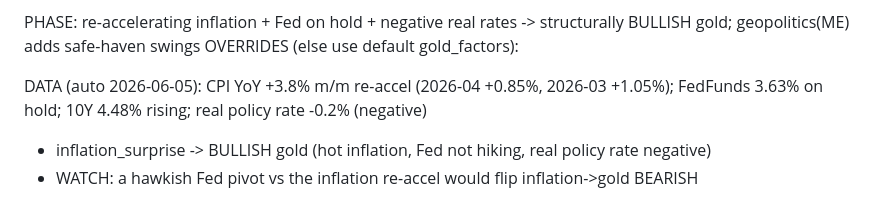
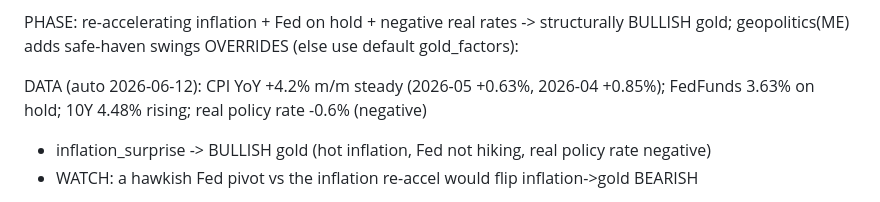
Before and after one commit to JOTARO365/xauusd_ai_trading_system, a Markdown page: agents/prompts/macro_regime.md, the part around the change. Drawn GitHub-style.

Commit message:
chore(macro): refresh MACRO_AUTO data 06-05 -> 06-12 (Alpha Vantage)
CPI YoY +3.8% -> +4.2% m/m steady; FedFunds 3.63% on hold; 10Y 4.48%;
real policy rate -0.2% -> -0.6% (deeper negative). Narrative block untouched.
Run locally because VM .env lacks ALPHAVANTAGE_API_KEY (gitignored).

Co-Authored-By: Claude Fable 5 <noreply@anthropic.com>

```diff
--- a/agents/prompts/macro_regime.md
+++ b/agents/prompts/macro_regime.md
@@ -15,7 +15,7 @@
 PHASE: re-accelerating inflation + Fed on hold + negative real rates -> structurally BULLISH gold; geopolitics(ME) adds safe-haven swings
 OVERRIDES (else use default gold_factors):
 <!-- MACRO_AUTO_START : generated by scripts/update_regime.py — do not hand-edit between these markers -->
-DATA (auto 2026-06-05): CPI YoY +3.8% m/m re-accel (2026-04 +0.85%, 2026-03 +1.05%); FedFunds 3.63% on hold; 10Y 4.48% rising; real policy rate -0.2% (negative)
+DATA (auto 2026-06-12): CPI YoY +4.2% m/m steady (2026-05 +0.63%, 2026-04 +0.85%); FedFunds 3.63% on hold; 10Y 4.48% rising; real policy rate -0.6% (negative)
 - inflation_surprise -> BULLISH gold (hot inflation, Fed not hiking, real policy rate negative)
 - WATCH: a hawkish Fed pivot vs the inflation re-accel would flip inflation->gold BEARISH
 <!-- MACRO_AUTO_END -->
```
